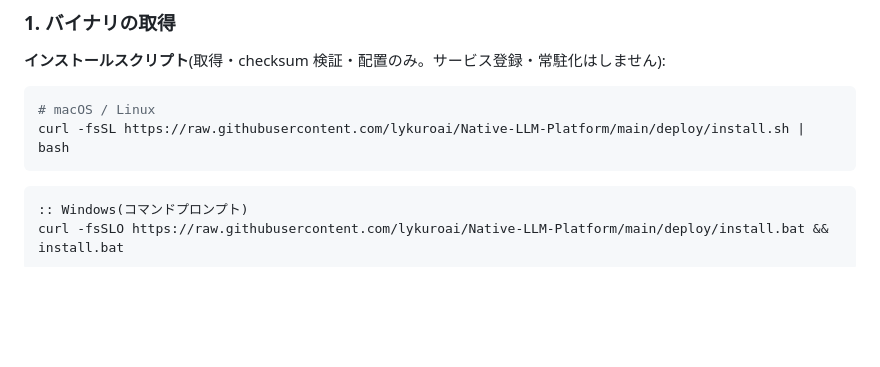
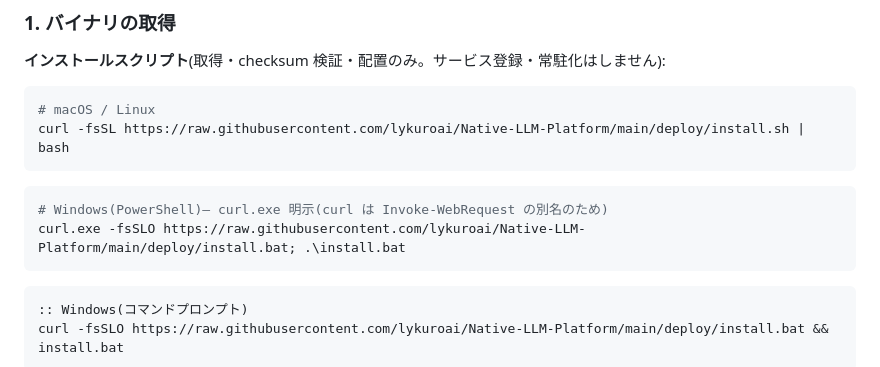
Before and after one commit to lykuroai/Native-LLM-Platform, a Markdown page: README.md, the part around the change. GitHub-like rendering; blank space fills up the shorter version.

Commit message:
docs(readme): Windows インストールを PowerShell / cmd の2変種に分離
Windows PowerShell 5.1 は && 非対応かつ curl が Invoke-WebRequest の
別名のため、curl.exe 明示 + ; 連結 + .\ 実行の PowerShell 用を追記。

Co-Authored-By: Claude Fable 5 <noreply@anthropic.com>

````diff
--- a/README.md
+++ b/README.md
@@ -15,6 +15,11 @@ Customer-side Private LLM Gateway for [Lykuro](https://lykuro.ai) — 顧客環
 ```bash
 # macOS / Linux
 curl -fsSL https://raw.githubusercontent.com/lykuroai/Native-LLM-Platform/main/deploy/install.sh | bash
+```
+
+```powershell
+# Windows(PowerShell)— curl.exe 明示(curl は Invoke-WebRequest の別名のため)
+curl.exe -fsSLO https://raw.githubusercontent.com/lykuroai/Native-LLM-Platform/main/deploy/install.bat; .\install.bat
 ```
 
 ```bat
````
